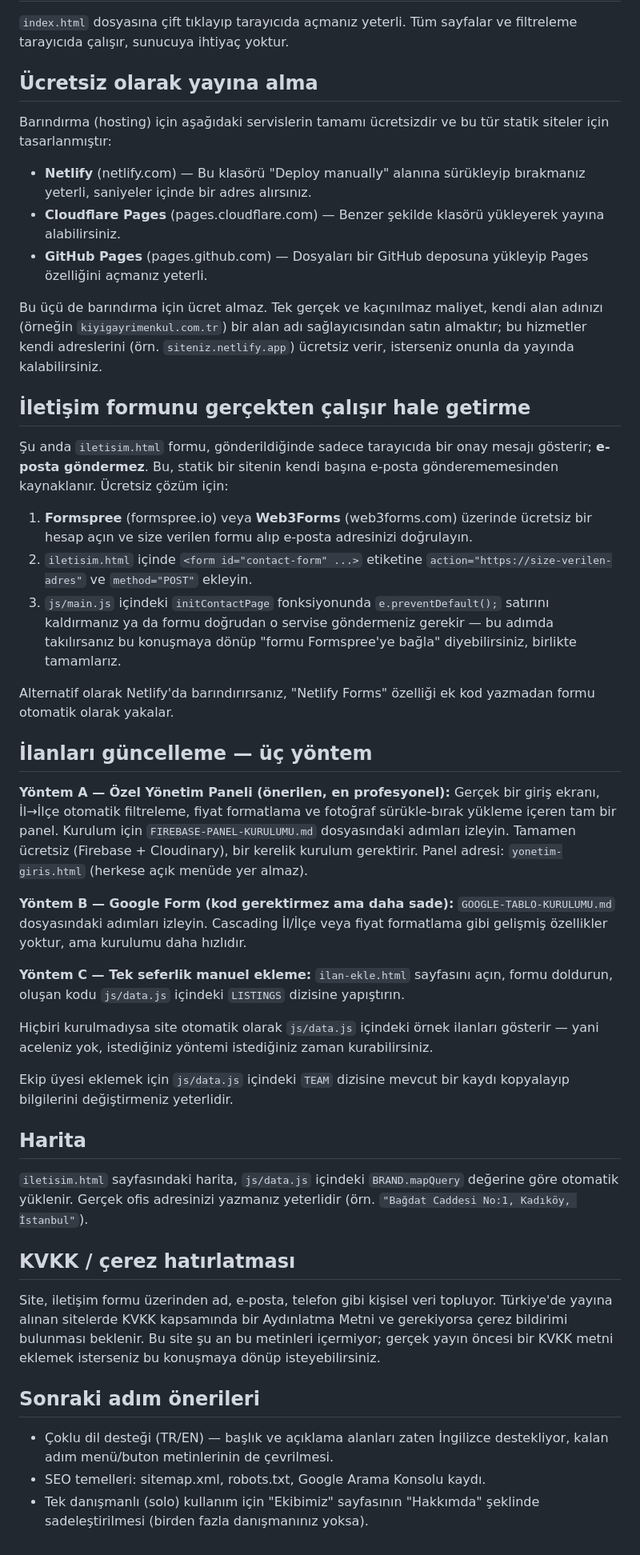
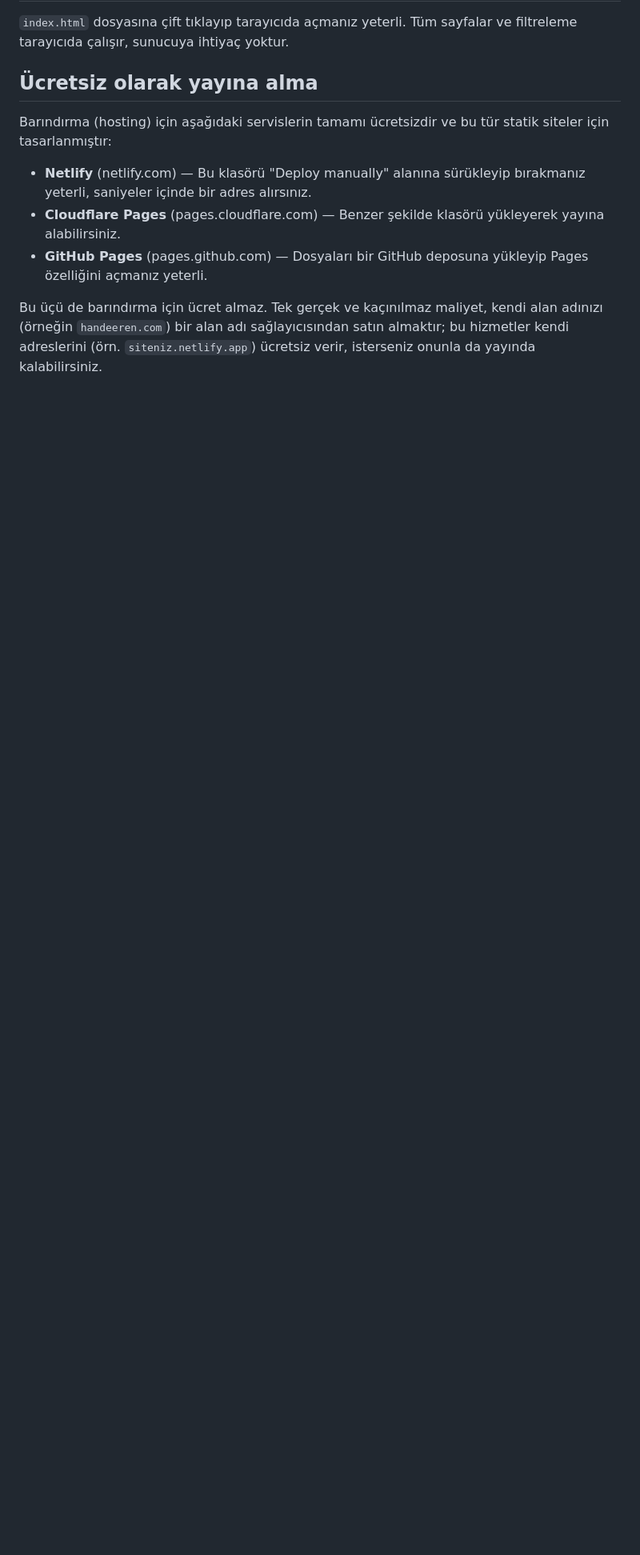
Before and after one commit to myWpilot/Hande-EREN-Emlak, a Markdown page: README.md, the part around one of its changes. Shown at 80% size. GitHub-like rendering; blank space fills up the shorter version.

```diff
--- a/README.md
+++ b/README.md
@@ -53,72 +55,6 @@ statik siteler için tasarlanmıştır:
   yükleyip Pages özelliğini açmanız yeterli.
 
 Bu üçü de barındırma için ücret almaz. Tek gerçek ve kaçınılmaz maliyet, kendi
-alan adınızı (örneğin `kiyigayrimenkul.com.tr`) bir alan adı sağlayıcısından
-satın almaktır; bu hizmetler kendi adreslerini (örn. `siteniz.netlify.app`)
-ücretsiz verir, isterseniz onunla da yayında kalabilirsiniz.
-
-## İletişim formunu gerçekten çalışır hale getirme
-
-Şu anda `iletisim.html` formu, gönderildiğinde sadece tarayıcıda bir onay mesajı
-gösterir; **e-posta göndermez**. Bu, statik bir sitenin kendi başına e-posta
-gönderememesinden kaynaklanır. Ücretsiz çözüm için:
-
-1. **Formspree** (formspree.io) veya **Web3Forms** (web3forms.com) üzerinde
-   ücretsiz bir hesap açın ve size verilen formu alıp e-posta adresinizi
-   doğrulayın.
-2. `iletisim.html` içinde `<form id="contact-form" ...>` etiketine
-   `action="https://size-verilen-adres"` ve `method="POST"` ekleyin.
-3. `js/main.js` içindeki `initContactPage` fonksiyonunda `e.preventDefault();`
-   satırını kaldırmanız ya da formu doğrudan o servise göndermeniz gerekir —
-   bu adımda takılırsanız bu konuşmaya dönüp "formu Formspree'ye bağla"
-   diyebilirsiniz, birlikte tamamlarız.
-
-Alternatif olarak Netlify'da barındırırsanız, "Netlify Forms" özelliği ek kod
-yazmadan formu otomatik olarak yakalar.
-
-## İlanları güncelleme — üç yöntem
-
-**Yöntem A — Özel Yönetim Paneli (önerilen, en profesyonel):** Gerçek bir
-giriş ekranı, İl→İlçe otomatik filtreleme, fiyat formatlama ve fotoğraf
-sürükle-bırak yükleme içeren tam bir panel. Kurulum için
-`FIREBASE-PANEL-KURULUMU.md` dosyasındaki adımları izleyin. Tamamen
-ücretsiz (Firebase + Cloudinary), bir kerelik kurulum gerektirir.
-Panel adresi: `yonetim-giris.html` (herkese açık menüde yer almaz).
-
-**Yöntem B — Google Form (kod gerektirmez ama daha sade):**
-`GOOGLE-TABLO-KURULUMU.md` dosyasındaki adımları izleyin. Cascading
-İl/İlçe veya fiyat formatlama gibi gelişmiş özellikler yoktur, ama
-kurulumu daha hızlıdır.
-
-**Yöntem C — Tek seferlik manuel ekleme:** `ilan-ekle.html` sayfasını açın,
-formu doldurun, oluşan kodu `js/data.js` içindeki `LISTINGS` dizisine
-yapıştırın.
-
-Hiçbiri kurulmadıysa site otomatik olarak `js/data.js` içindeki örnek
-ilanları gösterir — yani aceleniz yok, istediğiniz yöntemi istediğiniz
-zaman kurabilirsiniz.
-
-Ekip üyesi eklemek için `js/data.js` içindeki `TEAM` dizisine mevcut bir
-kaydı kopyalayıp bilgilerini değiştirmeniz yeterlidir.
-
-## Harita
-
-`iletisim.html` sayfasındaki harita, `js/data.js` içindeki `BRAND.mapQuery`
-değerine göre otomatik yüklenir. Gerçek ofis adresinizi yazmanız yeterlidir
-(örn. `"Bağdat Caddesi No:1, Kadıköy, İstanbul"`).
-
-## KVKK / çerez hatırlatması
-
-Site, iletişim formu üzerinden ad, e-posta, telefon gibi kişisel veri topluyor.
-Türkiye'de yayına alınan sitelerde KVKK kapsamında bir Aydınlatma Metni ve
-gerekiyorsa çerez bildirimi bulunması beklenir. Bu site şu an bu metinleri
-içermiyor; gerçek yayın öncesi bir KVKK metni eklemek isterseniz bu konuşmaya
-dönüp isteyebilirsiniz.
-
-## Sonraki adım önerileri
-
-- Çoklu dil desteği (TR/EN) — başlık ve açıklama alanları zaten İngilizce
-  destekliyor, kalan adım menü/buton metinlerinin de çevrilmesi.
-- SEO temelleri: sitemap.xml, robots.txt, Google Arama Konsolu kaydı.
-- Tek danışmanlı (solo) kullanım için "Ekibimiz" sayfasının "Hakkımda"
-  şeklinde sadeleştirilmesi (birden fazla danışmanınız yoksa).
+alan adınızı (örneğin `handeeren.com`) bir alan adı sağlayıcısından satın
+almaktır; bu hizmetler kendi adreslerini (örn. `siteniz.netlify.app`) ücretsiz
+verir, isterseniz onunla da yayında kalabilirsiniz.
```
Also changed, not shown: other parts of README.md (+13 -11 lines).
